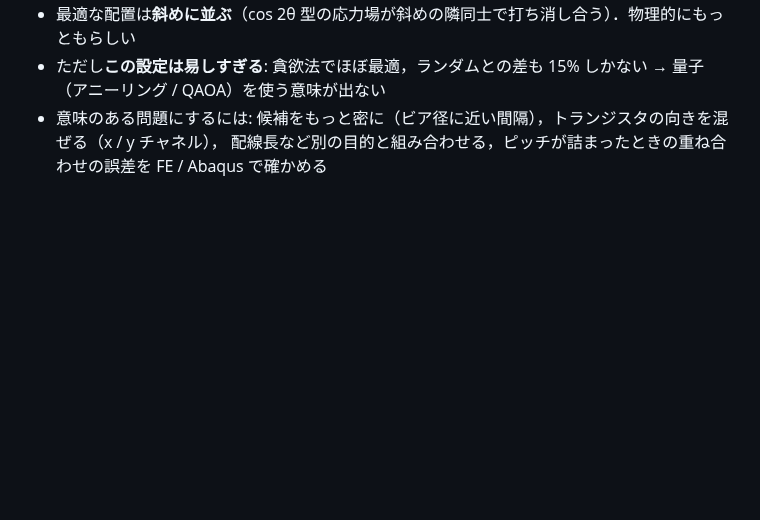
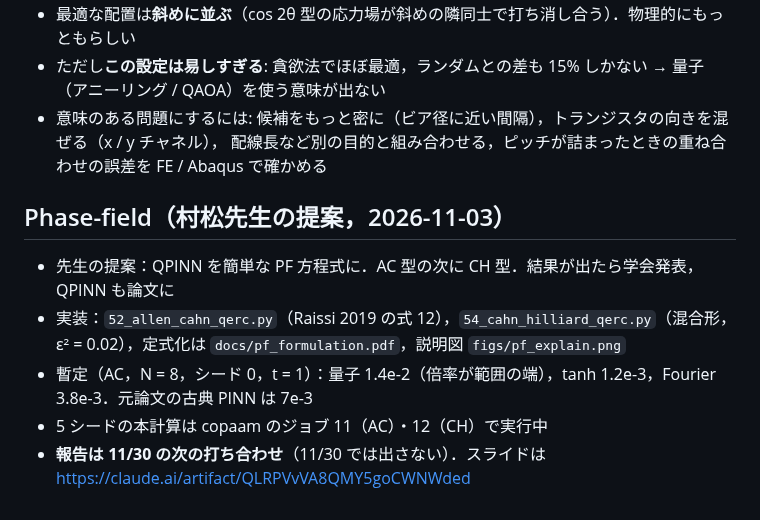
Before and after one commit to keisuke58/quantum-computing-intro, a Markdown page: docs/qpinn_next_plan.md, the part around the change. Drawn GitHub-style; blank space fills up the shorter version.

Commit message:
Memo: phase-field status; report at the meeting after 11/30
Co-Authored-By: Claude Opus 5.5 <noreply@anthropic.com>
Claude-Session: https://claude.ai/code/session_01Mev6h9296AsUnBPs6GriHb

```diff
--- a/docs/qpinn_next_plan.md
+++ b/docs/qpinn_next_plan.md
@@ -665,3 +665,11 @@ copaam の 3D の結果（N = 10，現時点の倍率範囲）: Abaqus 参照で
 - ただし**この設定は易しすぎる**: 貪欲法でほぼ最適，ランダムとの差も 15% しかない → 量子（アニーリング / QAOA）を使う意味が出ない
 - 意味のある問題にするには: 候補をもっと密に（ビア径に近い間隔），トランジスタの向きを混ぜる（x / y チャネル），
   配線長など別の目的と組み合わせる，ピッチが詰まったときの重ね合わせの誤差を FE / Abaqus で確かめる
+
+## Phase-field（村松先生の提案，2026-11-03）
+
+- 先生の提案：QPINN を簡単な PF 方程式に．AC 型の次に CH 型．結果が出たら学会発表，QPINN も論文に
+- 実装：`52_allen_cahn_qerc.py`（Raissi 2019 の式 12），`54_cahn_hilliard_qerc.py`（混合形，ε² = 0.02），定式化は `docs/pf_formulation.pdf`，説明図 `figs/pf_explain.png`
+- 暫定（AC，N = 8，シード 0，t = 1）：量子 1.4e-2（倍率が範囲の端），tanh 1.2e-3，Fourier 3.8e-3．元論文の古典 PINN は 7e-3
+- 5 シードの本計算は copaam のジョブ 11（AC）・12（CH）で実行中
+- **報告は 11/30 の次の打ち合わせ**（11/30 では出さない）．スライドは https://claude.ai/artifact/QLRPVvVA8QMY5goCWNWded
```
